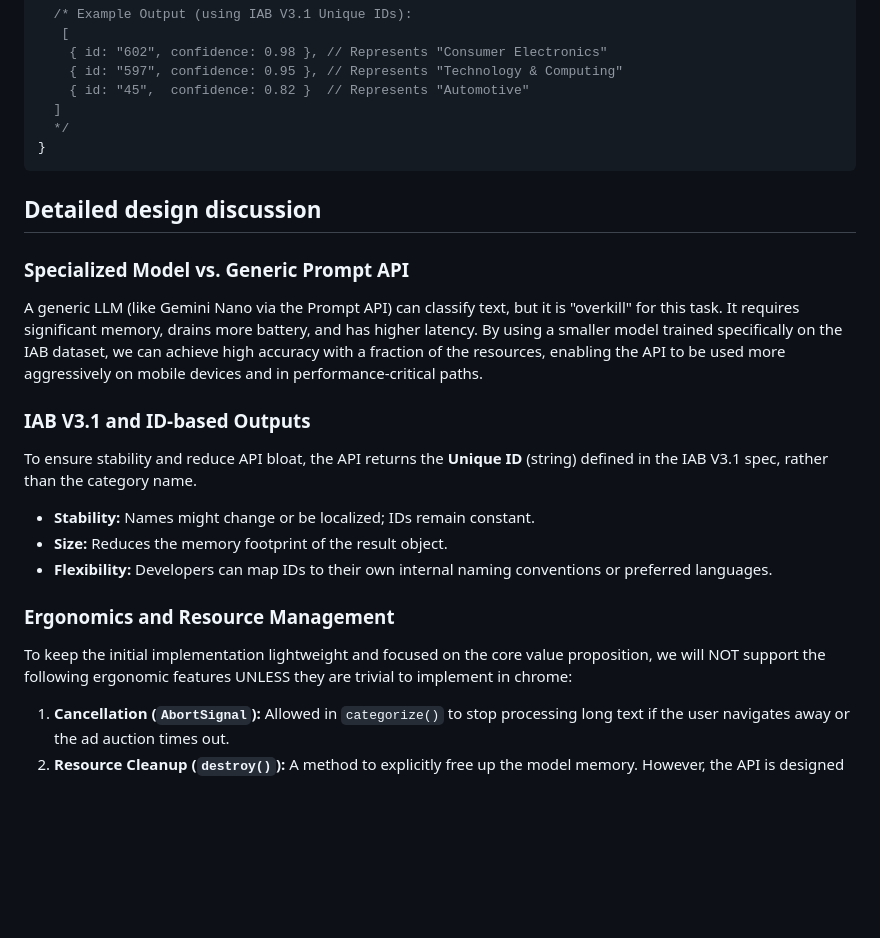
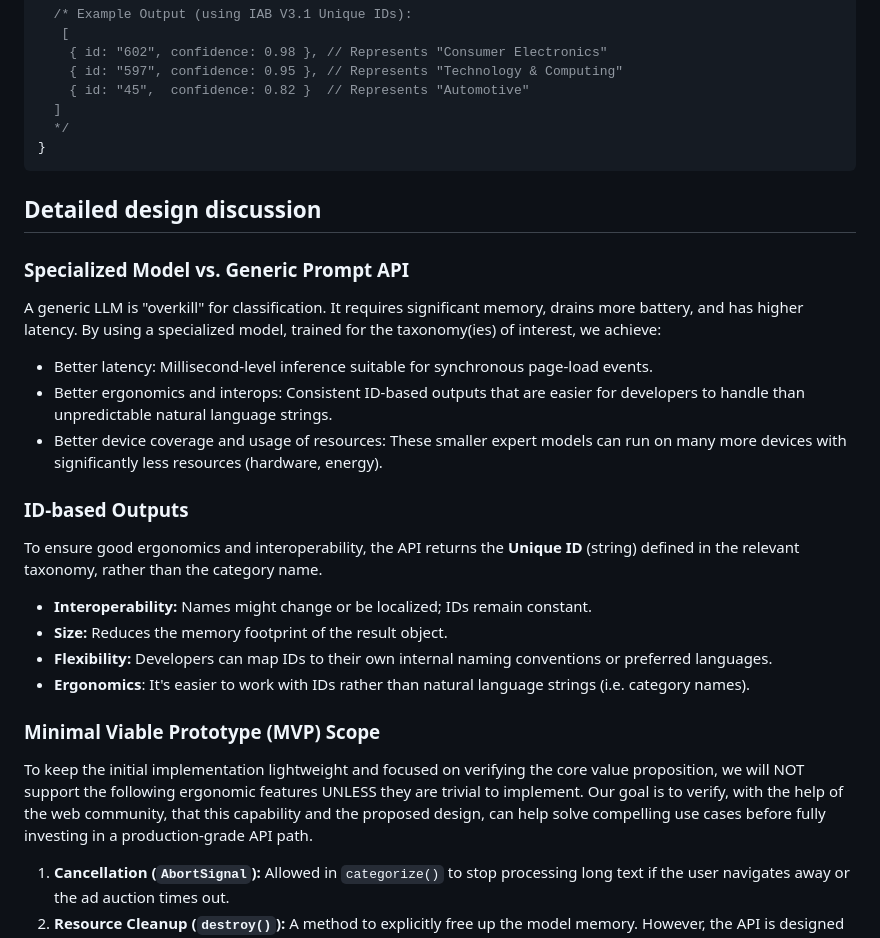
Before and after one commit to explainers-by-googlers/taxonomy-api, a Markdown page: README.md, the part around one of its changes. Rendered like a GitHub page; blank space fills up the shorter version.

````diff
--- a/README.md
+++ b/README.md
@@ -77,25 +92,26 @@ if (status == "available" || status == “downloadable”) {
 }
 ```
 
-
-
 ## Detailed design discussion
 
 ### Specialized Model vs. Generic Prompt API
 
-A generic LLM (like Gemini Nano via the Prompt API) can classify text, but it is "overkill" for this task. It requires significant memory, drains more battery, and has higher latency.
-By using a smaller model trained specifically on the IAB dataset, we can achieve high accuracy with a fraction of the resources, enabling the API to be used more aggressively on mobile devices and in performance-critical paths.
+A generic LLM is "overkill" for classification. It requires significant memory, drains more battery, and has higher latency. By using a specialized model, trained for the taxonomy(ies) of interest, we achieve:
+ - Better latency: Millisecond-level inference suitable for synchronous page-load events.
+ - Better ergonomics and interops: Consistent ID-based outputs that are easier for developers to handle than unpredictable natural language strings.
+ - Better device coverage and usage of resources: These smaller expert models can run on many more devices with significantly less resources (hardware, energy).
 
-### IAB V3.1 and ID-based Outputs
+### ID-based Outputs
 
-To ensure stability and reduce API bloat, the API returns the **Unique ID** (string) defined in the IAB V3.1 spec, rather than the category name.
-*   **Stability:** Names might change or be localized; IDs remain constant.
+To ensure good ergonomics and interoperability, the API returns the **Unique ID** (string) defined in the relevant taxonomy, rather than the category name.
+*   **Interoperability:** Names might change or be localized; IDs remain constant.
 *   **Size:** Reduces the memory footprint of the result object.
 *   **Flexibility:** Developers can map IDs to their own internal naming conventions or preferred languages.
+*   **Ergonomics**: It's easier to work with IDs rather than natural language strings (i.e. category names).
 
-### Ergonomics and Resource Management
+### Minimal Viable Prototype (MVP) Scope
 
-To keep the initial implementation lightweight and focused on the core value proposition, we will NOT support the following ergonomic features UNLESS they are trivial to implement in chrome:
+To keep the initial implementation lightweight and focused on verifying the core value proposition, we will NOT support the following ergonomic features UNLESS they are trivial to implement. Our goal is to verify, with the help of the web community, that this capability and the proposed design, can help solve compelling use cases before fully investing in a production-grade API path.
 
 1.  **Cancellation (`AbortSignal`):** Allowed in `categorize()` to stop processing long text if the user navigates away or the ad auction times out.
 2.  **Resource Cleanup (`destroy()`):** A method to explicitly free up the model memory. However, the API is designed to allow parallel repeated usage (a created `taxonomizer` instance can be used on different inputs multiple times).
````
Also changed, not shown: other parts of README.md (+43 -26 lines).
